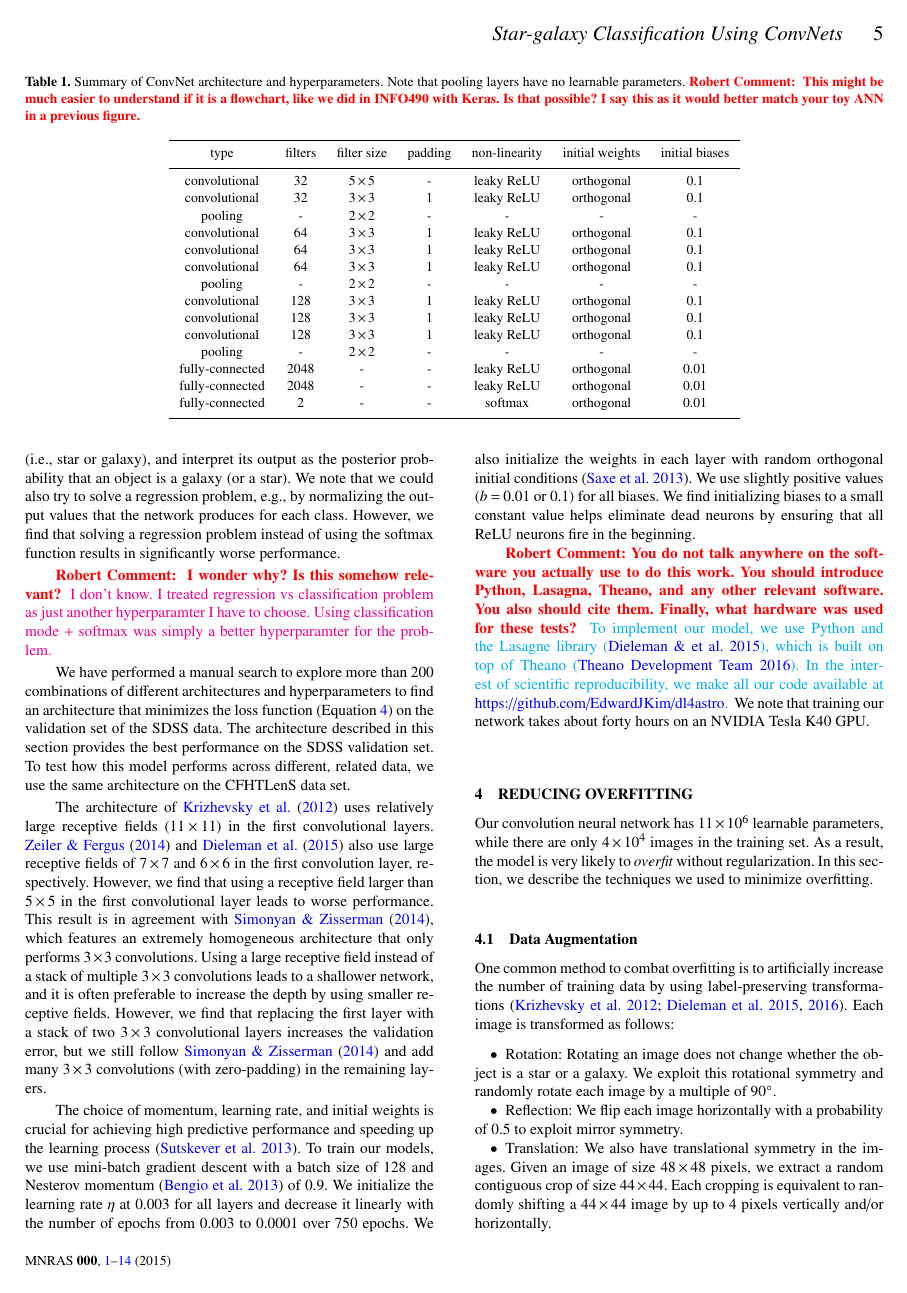
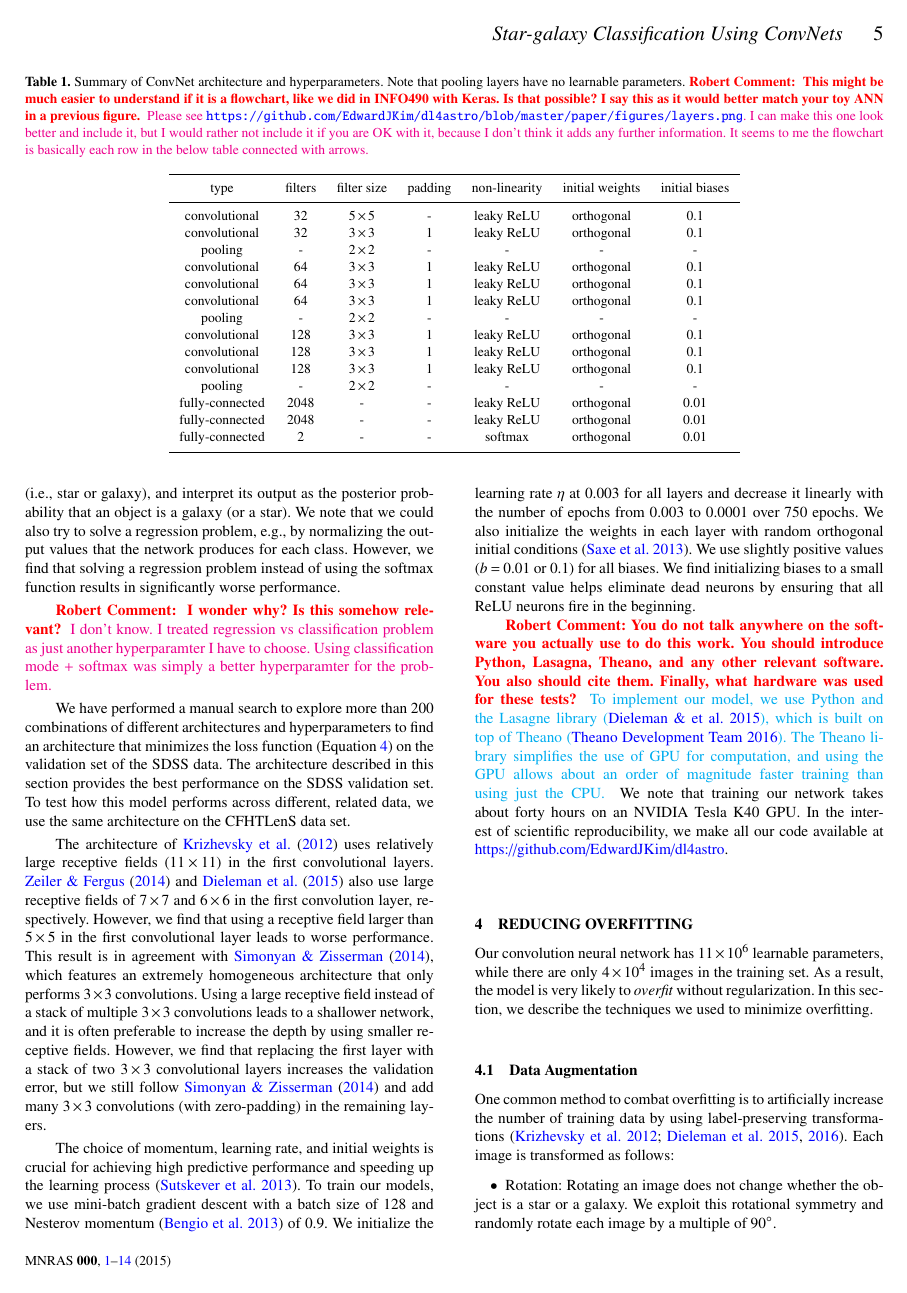
Before and after one commit to edwardjkim/dl4astro, a LaTeX paper (paper/main.tex): page 5 of 14. Compiled offline with pdfLaTeX; a LaTeX package or settings file that is missing is left out.

```diff
--- a/paper/main.tex
+++ b/paper/main.tex
@@ -533,7 +533,11 @@
 
 \begin{table*}
   \centering
-  \caption{Summary of ConvNet architecture and hyperparameters. Note that pooling layers have no learnable parameters. \RC{ This might be much easier to understand if it is a flowchart, like we did in INFO490 with Keras. Is that possible? I say this as it would better  match your toy ANN in  a previous figure.}}
+  \caption{Summary of ConvNet architecture and hyperparameters. Note that pooling layers have no learnable parameters. \RC{ This might be much easier to understand if it is a flowchart, like we did in INFO490 with Keras. Is that possible? I say this as it would better  match your toy ANN in  a previous figure.}
+\textcolor{magenta}{
+Please see \url{https://github.com/EdwardJKim/dl4astro/blob/master/paper/figures/layers.png}. I can make this one look better and include it, but I would rather not include it if you are OK with it, because I don't think it adds any further information. It seems to me the flowchart is basically each row in the below table connected with arrows.
+}
+  }
   \label{table:hyperparamters}
   \begin{tabular}{ccccccc}
     \hline
@@ -644,10 +648,14 @@
 To implement our model, we use Python and the Lasagne
 library~\citep{dieleman2015lasagne}, which is built on top of
 Theano~\citep{theano2016theano}.
-In the interest of scientific reproducibility, we make all our code available at
-\href{https://github.com/EdwardJKim/dl4astro}{https://github.com/EdwardJKim/dl4astro}.
+The Theano library simplifies the use of GPU for computation, and using the GPU
+allows about an order of magnitude faster training than using just the CPU.
 }
-We note that training our network takes about forty hours on an NVIDIA Tesla K40 GPU.
+We note that training our network takes about forty hours on an NVIDIA Tesla
+K40 GPU.
+In the interest of scientific reproducibility, we make all our code available
+at \href{https://github.com/EdwardJKim/dl4astro}{https://github.com/EdwardJKim/dl4astro}.
+
 
 \section{Reducing Overfitting}
   \label{sec:overfitting}
```
Also changed, not shown: paper/main.pdf.
